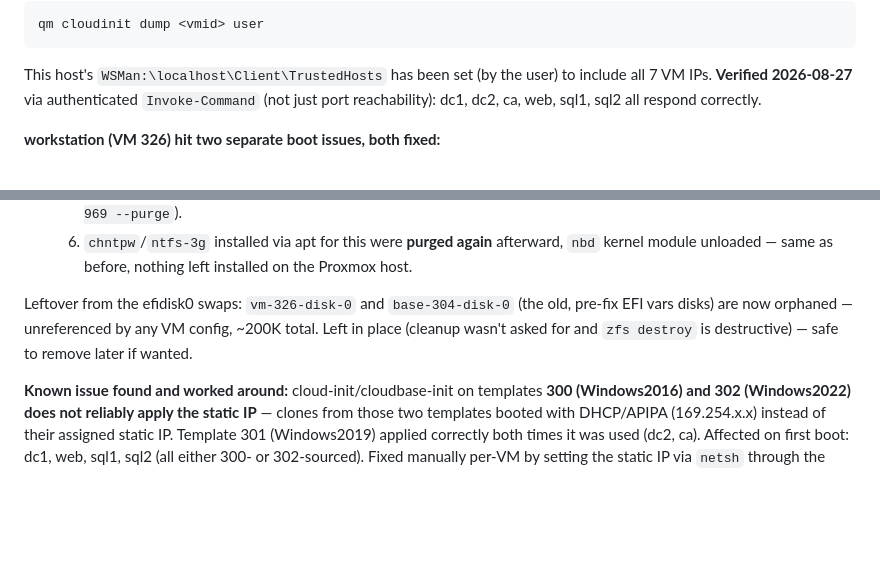
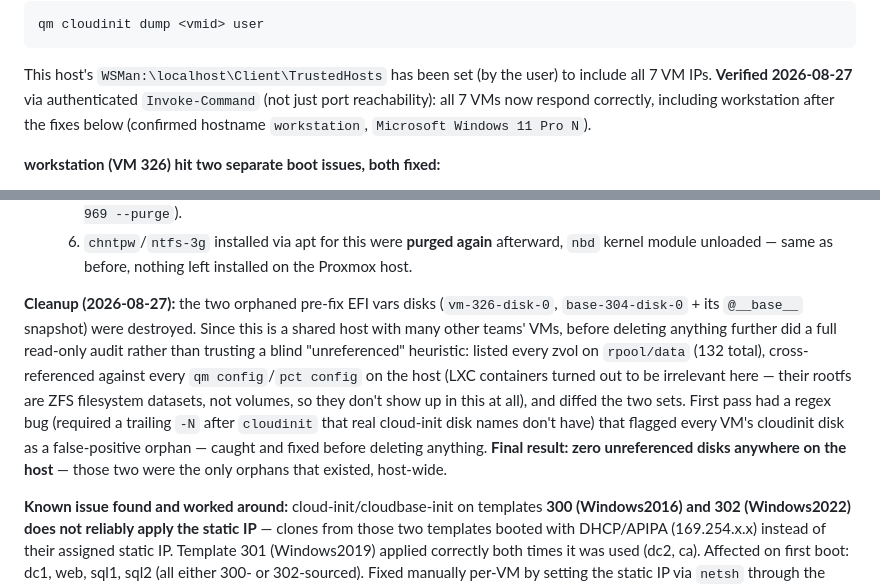
Before and after one commit to CyberHawks-IIT/cyber-range, a Markdown page: CLAUDE.md, 2 parts joined by grey strips. Rendered like a GitHub page; blank space fills up the shorter version.

Commit message:
Clean up orphaned disks, audit whole host for others, confirm workstation WinRM
Destroyed the two known orphaned pre-fix EFI vars disks. Before going further,
audited every zvol on rpool/data against every VM/container config host-wide
(shared infra, other teams' VMs) rather than trusting a blind heuristic -
caught and fixed a regex bug that would have flagged every VM's cloudinit disk
as a false-positive orphan. Final result: zero unreferenced disks anywhere on
the host. Also confirmed workstation now responds over authenticated WinRM
after the earlier Secure Boot + Administrator fixes.

Co-Authored-By: Claude Sonnet 5 <noreply@anthropic.com>

````diff
--- a/CLAUDE.md
+++ b/CLAUDE.md
@@ -126,8 +126,9 @@ qm cloudinit dump <vmid> user
 ```
 This host's `WSMan:\localhost\Client\TrustedHosts` has been set (by the user)
 to include all 7 VM IPs. **Verified 2026-08-27** via authenticated
-`Invoke-Command` (not just port reachability): dc1, dc2, ca, web, sql1, sql2 all
-respond correctly.
+`Invoke-Command` (not just port reachability): all 7 VMs now respond correctly,
+including workstation after the fixes below (confirmed hostname `workstation`,
+`Microsoft Windows 11 Pro N`).
 
 **workstation (VM 326) hit two separate boot issues, both fixed:**
 
@@ -204,10 +205,19 @@ so future clones from it don't need this manual workaround:
      afterward, `nbd` kernel module unloaded — same as before, nothing left
      installed on the Proxmox host.
 
-Leftover from the efidisk0 swaps: `vm-326-disk-0` and `base-304-disk-0` (the
-old, pre-fix EFI vars disks) are now orphaned — unreferenced by any VM config,
-~200K total. Left in place (cleanup wasn't asked for and `zfs destroy` is
-destructive) — safe to remove later if wanted.
+**Cleanup (2026-08-27):** the two orphaned pre-fix EFI vars disks
+(`vm-326-disk-0`, `base-304-disk-0` + its `@__base__` snapshot) were destroyed.
+Since this is a shared host with many other teams' VMs, before deleting
+anything further did a full read-only audit rather than trusting a blind
+"unreferenced" heuristic: listed every zvol on `rpool/data` (132 total),
+cross-referenced against every `qm config`/`pct config` on the host (LXC
+containers turned out to be irrelevant here — their rootfs are ZFS filesystem
+datasets, not volumes, so they don't show up in this at all), and diffed the
+two sets. First pass had a regex bug (required a trailing `-N` after
+`cloudinit` that real cloud-init disk names don't have) that flagged every
+VM's cloudinit disk as a false-positive orphan — caught and fixed before
+deleting anything. **Final result: zero unreferenced disks anywhere on the
+host** — those two were the only orphans that existed, host-wide.
 
 **Known issue found and worked around:** cloud-init/cloudbase-init on templates
 **300 (Windows2016) and 302 (Windows2022) does not reliably apply the static IP**
````
